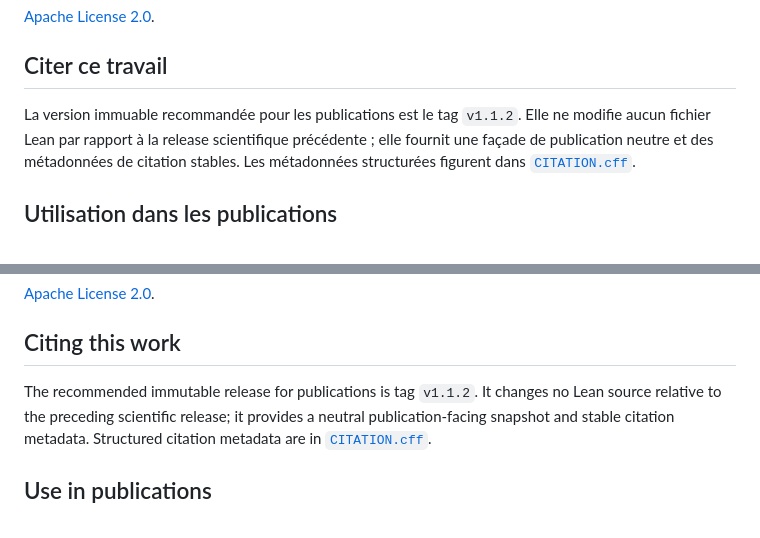
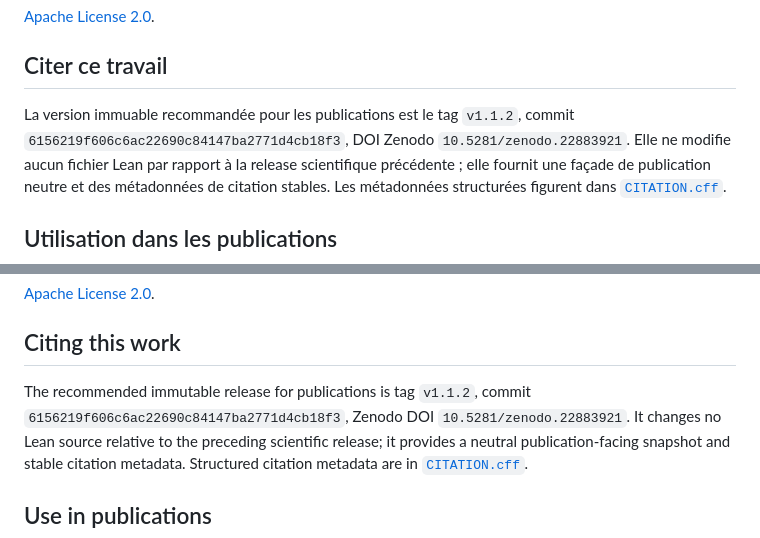
Before and after one commit to Bobart0/gleason-theorem-lean, a Markdown page: README.md, 2 parts joined by grey strips. Drawn GitHub-style.

Commit message:
docs: record neutral release DOI

```diff
--- a/README.md
+++ b/README.md
@@ -148,7 +148,7 @@ no new mathematical result, the same declarations listed above. Audit:
 [Apache License 2.0](LICENSE).
 
 ## Citer ce travail
-La version immuable recommandée pour les publications est le tag `v1.1.2`.
+La version immuable recommandée pour les publications est le tag `v1.1.2`, commit `6156219f606c6ac22690c84147ba2771d4cb18f3`, DOI Zenodo `10.5281/zenodo.22883921`.
 Elle ne modifie aucun fichier Lean par rapport à la release scientifique
 précédente ; elle fournit une façade de publication neutre et des métadonnées
 de citation stables. Les métadonnées structurées figurent dans
@@ -288,7 +288,7 @@ analysis. No priority claim is made.
 [Apache License 2.0](LICENSE).
 
 ## Citing this work
-The recommended immutable release for publications is tag `v1.1.2`.
+The recommended immutable release for publications is tag `v1.1.2`, commit `6156219f606c6ac22690c84147ba2771d4cb18f3`, Zenodo DOI `10.5281/zenodo.22883921`.
 It changes no Lean source relative to the preceding scientific release; it
 provides a neutral publication-facing snapshot and stable citation metadata.
 Structured citation metadata are in [`CITATION.cff`](CITATION.cff).
```
